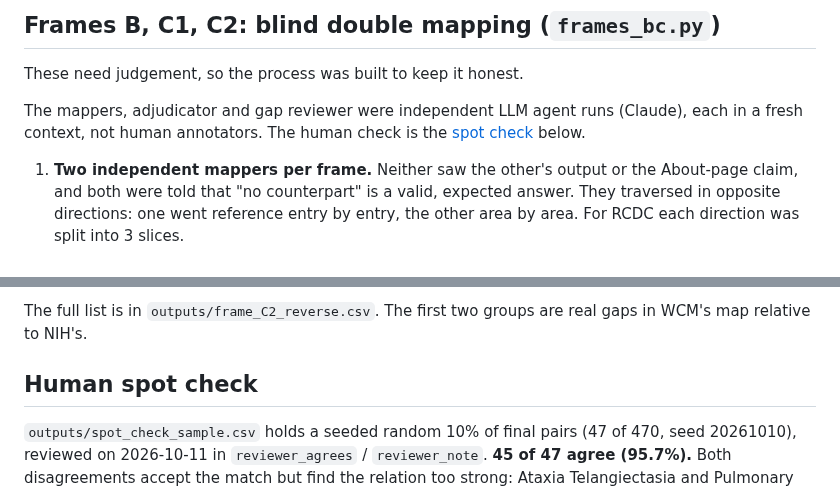
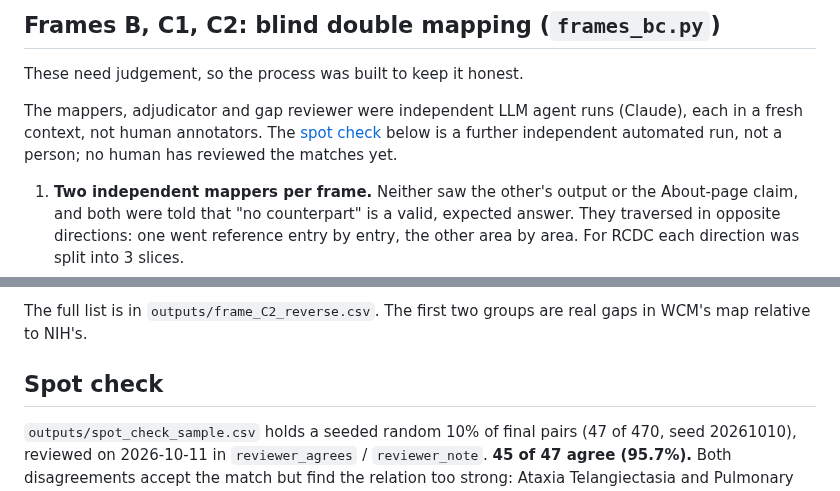
Before and after one commit to wcmc-its/ReciterAI, a Markdown page: docs/benchmark/README.md, 2 parts joined by grey strips. Rendered like a GitHub page.

Commit message:
docs(benchmark): spot check was automated; drop 'human' wording (#435)

```diff
--- a/docs/benchmark/README.md
+++ b/docs/benchmark/README.md
@@ -90,7 +90,7 @@ Outputs:
 
 These need judgement, so the process was built to keep it honest.
 
-The mappers, adjudicator and gap reviewer were independent LLM agent runs (Claude), each in a fresh context, not human annotators. The human check is the [spot check](#human-spot-check) below.
+The mappers, adjudicator and gap reviewer were independent LLM agent runs (Claude), each in a fresh context, not human annotators. The [spot check](#spot-check) below is a further independent automated run, not a person; no human has reviewed the matches yet.
 
 1. **Two independent mappers per frame.** Neither saw the other's output or the About-page claim, and both were told that "no counterpart" is a valid, expected answer. They traversed in opposite directions: one went reference entry by entry, the other area by area. For RCDC each direction was split into 3 slices.
 2. **Relation types:**
@@ -160,7 +160,7 @@ RCDC is a disease-and-condition scheme, and these are disciplines or methods.
 
 The full list is in `outputs/frame_C2_reverse.csv`. The first two groups are real gaps in WCM's map relative to NIH's.
 
-## Human spot check
+## Spot check
 
 `outputs/spot_check_sample.csv` holds a seeded random 10% of final pairs (47 of 470, seed 20261010), reviewed on 2026-10-11 in `reviewer_agrees` / `reviewer_note`. **45 of 47 agree (95.7%).** Both disagreements accept the match but find the relation too strong: Ataxia Telangiectasia and Pulmonary Hypertension are partial overlaps, not contained in Neurodegenerative Disease and Cardiovascular Disease. The reviewer was an independent automated check (Claude, run separately from the mappers, adjudicator and gap reviewer), not a person; a human review would strengthen it.
 
```
